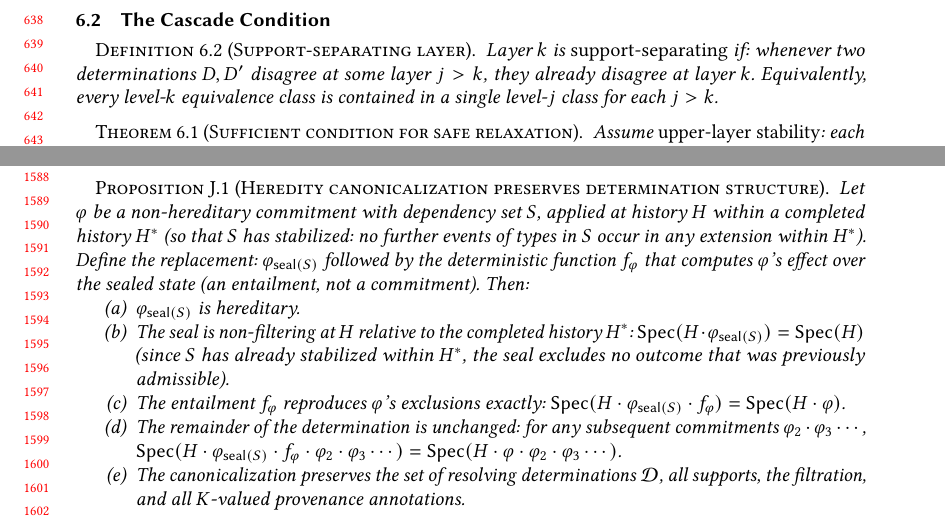
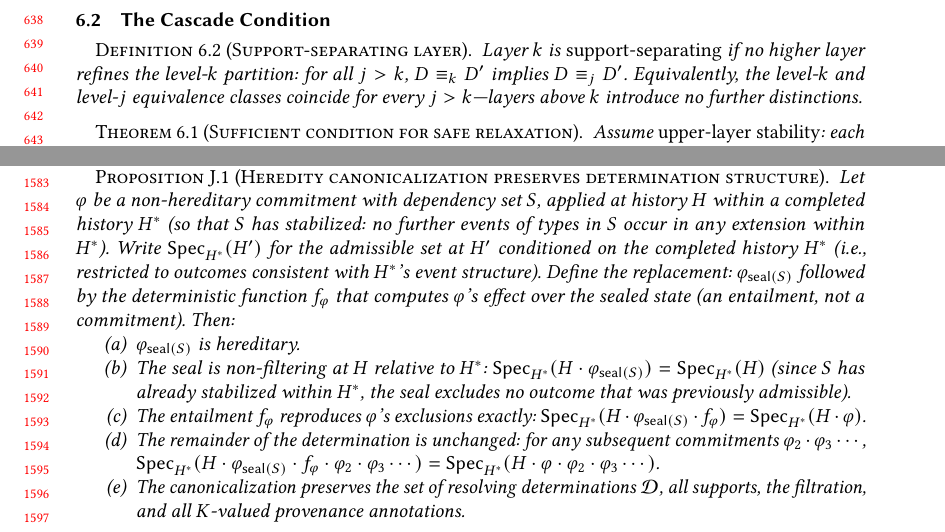
Before and after one commit to jhellerstein/provenance, a LaTeX paper (main.tex): two parts of pages 14 and 33 of 36, joined at a grey line, cut so that both start at the same text. Compiled offline with pdfLaTeX.

Commit message:
Appendix fixes: two-object lower-bound witness, weaken layering uniqueness, clarify support-separating definition, Spec_{H*} notation in heredity canonicalization

```diff
--- a/main.tex
+++ b/main.tex
@@ -1364,11 +1366,12 @@ restructured?
 
 \begin{definition}[Support-separating layer]
   \label{def:support-separating}
-  Layer~$k$ is \emph{support-separating} if: whenever two
-  determinations $D, D'$ disagree at some layer $j > k$, they already
-  disagree at layer~$k$.
-  Equivalently, every level-$k$ equivalence class is contained in a
-  single level-$j$ class for each $j > k$.
+  Layer~$k$ is \emph{support-separating} if no higher layer refines
+  the level-$k$ partition: for all $j > k$,
+  $D \equiv_k D'$ implies $D \equiv_j D'$.
+  Equivalently, the level-$k$ and level-$j$ equivalence classes
+  coincide for every $j > k$---layers above~$k$ introduce no further
+  distinctions.
 \end{definition}
 
 \begin{theorem}[Sufficient condition for safe relaxation]
@@ -3150,25 +3151,27 @@ $K$-valued provenance annotations.
   applied at history $H$ within a completed history $H^*$ (so that $S$
   has stabilized: no further events of types in $S$ occur in any
   extension within $H^*$).
+  Write $\Spec_{H^*}(H')$ for the admissible set at $H'$ conditioned
+  on the completed history $H^*$ (i.e., restricted to outcomes
+  consistent with $H^*$'s event structure).
   Define the replacement: $\varphi_{\seal(S)}$ followed by the
   deterministic function $f_\varphi$ that computes $\varphi$'s effect
   over the sealed state (an entailment, not a commitment).
   Then:
   \begin{enumerate}[nosep,label=(\alph*)]
     \item $\varphi_{\seal(S)}$ is hereditary.
-    \item The seal is non-filtering at $H$ relative to the completed
-          history $H^*$:
-          $\Spec(H \cdot \varphi_{\seal(S)}) = \Spec(H)$
+    \item The seal is non-filtering at $H$ relative to $H^*$:
+          $\Spec_{H^*}(H \cdot \varphi_{\seal(S)}) = \Spec_{H^*}(H)$
           (since $S$ has already stabilized within $H^*$, the seal
           excludes no outcome that was previously admissible).
     \item The entailment $f_\varphi$ reproduces $\varphi$'s exclusions
-          exactly: $\Spec(H \cdot \varphi_{\seal(S)} \cdot f_\varphi)
-          = \Spec(H \cdot \varphi)$.
+          exactly: $\Spec_{H^*}(H \cdot \varphi_{\seal(S)} \cdot f_\varphi)
+          = \Spec_{H^*}(H \cdot \varphi)$.
     \item The remainder of the determination is unchanged: for any
           subsequent commitments $\varphi_2 \cdot \varphi_3 \cdots$,
-          $\Spec(H \cdot \varphi_{\seal(S)} \cdot f_\varphi \cdot
+          $\Spec_{H^*}(H \cdot \varphi_{\seal(S)} \cdot f_\varphi \cdot
           \varphi_2 \cdot \varphi_3 \cdots)
-          = \Spec(H \cdot \varphi \cdot \varphi_2 \cdot \varphi_3 \cdots)$.
+          = \Spec_{H^*}(H \cdot \varphi \cdot \varphi_2 \cdot \varphi_3 \cdots)$.
     \item The canonicalization preserves the set of resolving
           determinations $\mathcal{D}$, all supports, the filtration,
           and all $K$-valued provenance annotations.
```
Also changed, not shown: main.tex (26 more changed lines).
